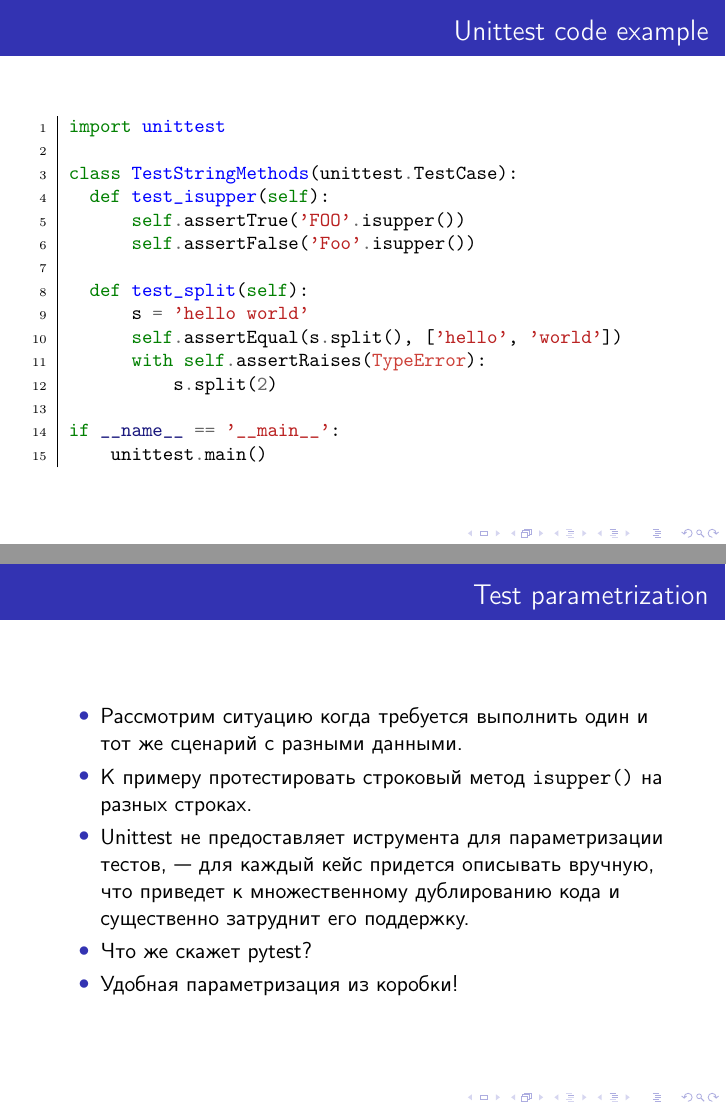
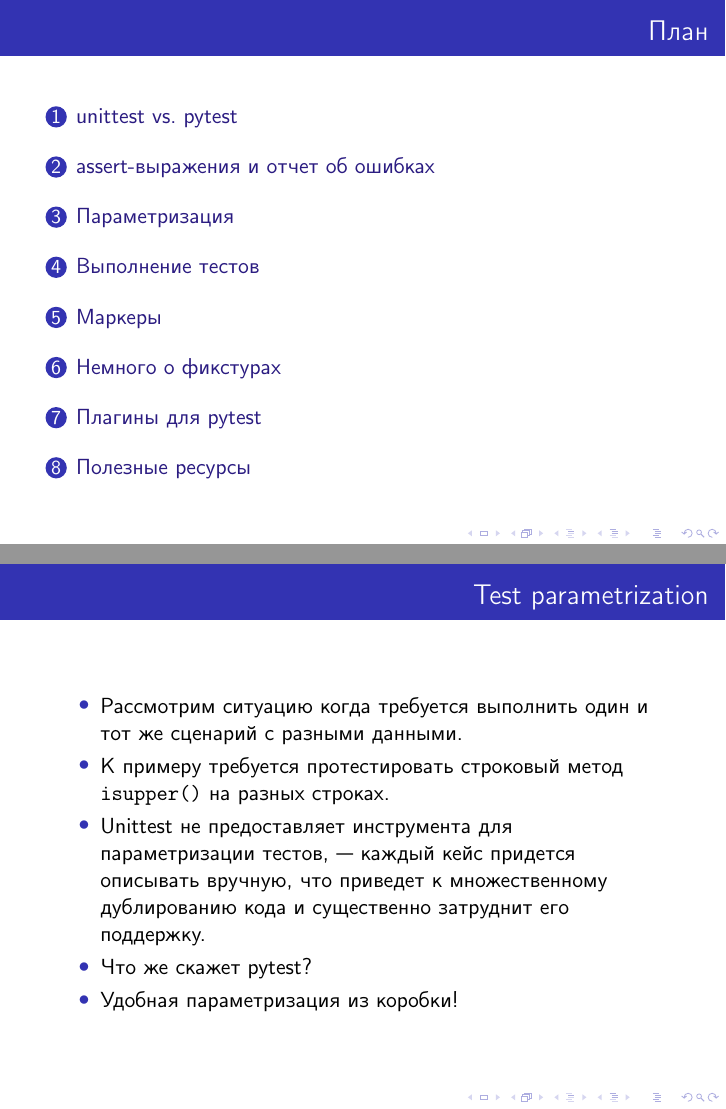
Before and after one commit to s62305/PythonTraining, LaTeX slides (pytest-talks/talk-1-intro.tex): pages 2 and 16 of 48 before the commit and pages 2 and 17 of 49 after it, joined at a grey line. Compiled offline with pdfLaTeX.

Commit message:
add sections and tableofcontents to talk-1

```diff
--- a/pytest-talks/talk-1-intro.tex
+++ b/pytest-talks/talk-1-intro.tex
@@ -10,7 +10,7 @@
 \usecolortheme{whale}
 \definecolor{links}{HTML}{2A1B81}
 \hypersetup{urlcolor=links}
-\hypersetup{colorlinks=true,urlcolor=links}
+\hypersetup{colorlinks=true,urlcolor=links,linkcolor=links}
 
 \newmintedfile[pyfile]{python}{
 fontfamily=tt,
@@ -55,10 +55,11 @@
     \titlepage
 \end{frame}
 
-% \begin{frame}{Outline}
-%     \tableofcontents
-% \end{frame}
+\begin{frame}{План}
+    \tableofcontents
+\end{frame}
 
+\section{unittest vs. pytest}
 \begin{frame}[fragile]{Unittest code example}
     \pyfile{./code/unittest-example.py}
 \end{frame}
@@ -110,11 +112,12 @@
     \end{pycode}
 \end{frame}
 
+\section{Параметризация}
 \begin{frame}[fragile]{Test parametrization}
     \begin{itemize}
     \item Рассмотрим ситуацию когда требуется выполнить один и тот же сценарий с разными данными.
-    \pause \item К примеру протестировать строковый метод \verb|isupper()| на разных строках.
-    \pause \item Unittest не предоставляет иструмента для параметризации тестов,~--- для каждый кейс придется описывать вручную, что приведет к множественному дублированию кода и существенно затруднит его поддержку.
+    \pause \item К примеру требуется протестировать строковый метод \verb|isupper()| на разных строках.
+    \pause \item Unittest не предоставляет инструмента для параметризации тестов,~--- каждый кейс придется описывать вручную, что приведет к множественному дублированию кода и существенно затруднит его поддержку.
     \pause \item Что же скажет pytest?
     \pause \item Удобная параметризация из коробки!
     \end{itemize}
@@ -171,13 +176,13 @@
     \end{itemize}
 \end{frame}
 
-
+\section{Немного о фикстурах}
 \begin{frame}[fragile]{Немного о фикстурах}
     \begin{itemize}
     \item Одним из самых удачных решений фреймворка pytest стали фикстуры (fixtures).
     \pause \item In software testing, a test fixture is a fixed state of the software
     under test used as a baseline for running tests; also known as the test context.
-    \pause \item В xUnit фиксуры реализуются через описание действий, относящихся к setUp и к tearDown.
+    \pause \item В классических xUnit-фреймворках фиксуры реализуются через описание действий, относящихся к setUp и к tearDown.
     Например в unittest необходимо переопределить методы setUp() и к tearDown() класса TestCase.
     \pause \item Pytest вводит понятие функции-фикстуры, которая передается в тест в виде funcarg-а.
     \pause \item ЧЕГО???
```
Also changed, not shown: pytest-talks/code/unittest-example.py (+1 -0 lines), pytest-talks/talk-1-intro.tex (5 more changed lines).
